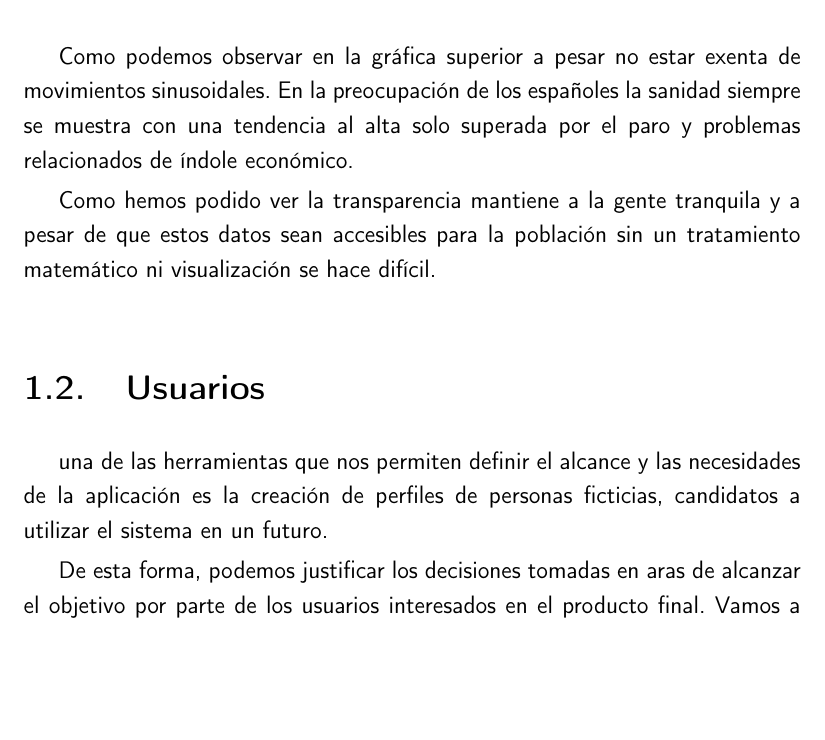
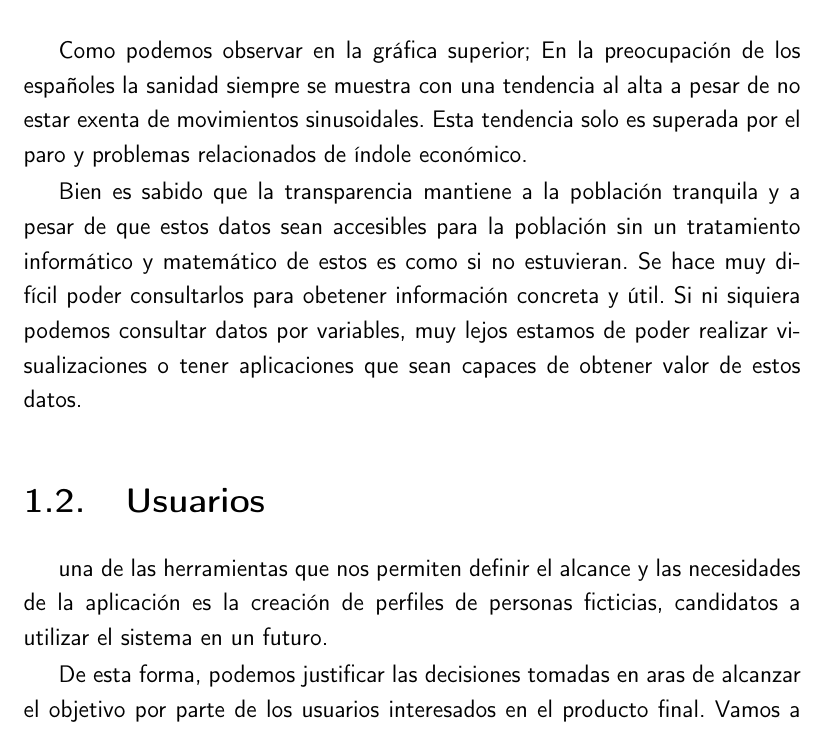
Before and after one commit to pablojjimenez/TFG, a LaTeX book (doc/proyecto.tex, which reads doc/secciones/01_introduccion.tex): part of page 18 of 33 before the commit and part of page 18 of 35 after it, cut so that both start at the same text, the shorter picture padded with empty space. Compiled offline with pdfLaTeX.

Commit message:
improve intro

```diff
--- a/doc/secciones/01_introduccion.tex
+++ b/doc/secciones/01_introduccion.tex
@@ -24,18 +24,21 @@ pandemia contra la que seguimos resistiendo.
     \label{fig:worst_f_value}
 \end{figure}
 
-Como podemos observar en la gráfica superior a pesar no estar exenta de movimientos sinusoidales.
-En la preocupación de los españoles la sanidad siempre se muestra con una tendencia al alta
-solo superada por el paro y problemas relacionados de índole económico.
+Como podemos observar en la gráfica superior; En la preocupación de los españoles la sanidad siempre se muestra con una
+tendencia al alta a pesar de no estar exenta de movimientos sinusoidales. Esta tendencia solo es superada por el paro y
+problemas relacionados de índole económico.
 
-Como hemos podido ver la transparencia mantiene a la gente tranquila y a pesar de que estos datos
-sean accesibles para la población sin un tratamiento matemático ni visualización se hace difícil.
+Bien es sabido que la transparencia mantiene a la población tranquila y a pesar de que estos datos
+sean accesibles para la población sin un tratamiento informático y matemático de estos es como si no estuvieran. Se hace
+muy difícil poder consultarlos para obetener información concreta y útil. Si ni siquiera podemos consultar datos por
+variables, muy lejos estamos de poder realizar visualizaciones o tener aplicaciones que sean capaces de obtener valor de
+estos datos.
 
 \section{Usuarios}
 una de las herramientas que nos permiten definir el alcance y las necesidades de la aplicación es la creación de
 perfiles de personas ficticias, candidatos a utilizar el sistema en un futuro.
 
-De esta forma, podemos justificar los decisiones tomadas en aras de alcanzar el objetivo por parte de los usuarios
+De esta forma, podemos justificar las decisiones tomadas en aras de alcanzar el objetivo por parte de los usuarios
 interesados en el producto final. Vamos a tratar de crear tres personalidades lo más variopintas posibles en aras
 de enfocarnos más aún en el usuario y dotar de mayor calidad el resultado final, de modo que podamos abarcar por
 completo las necesidades de estos.
```
